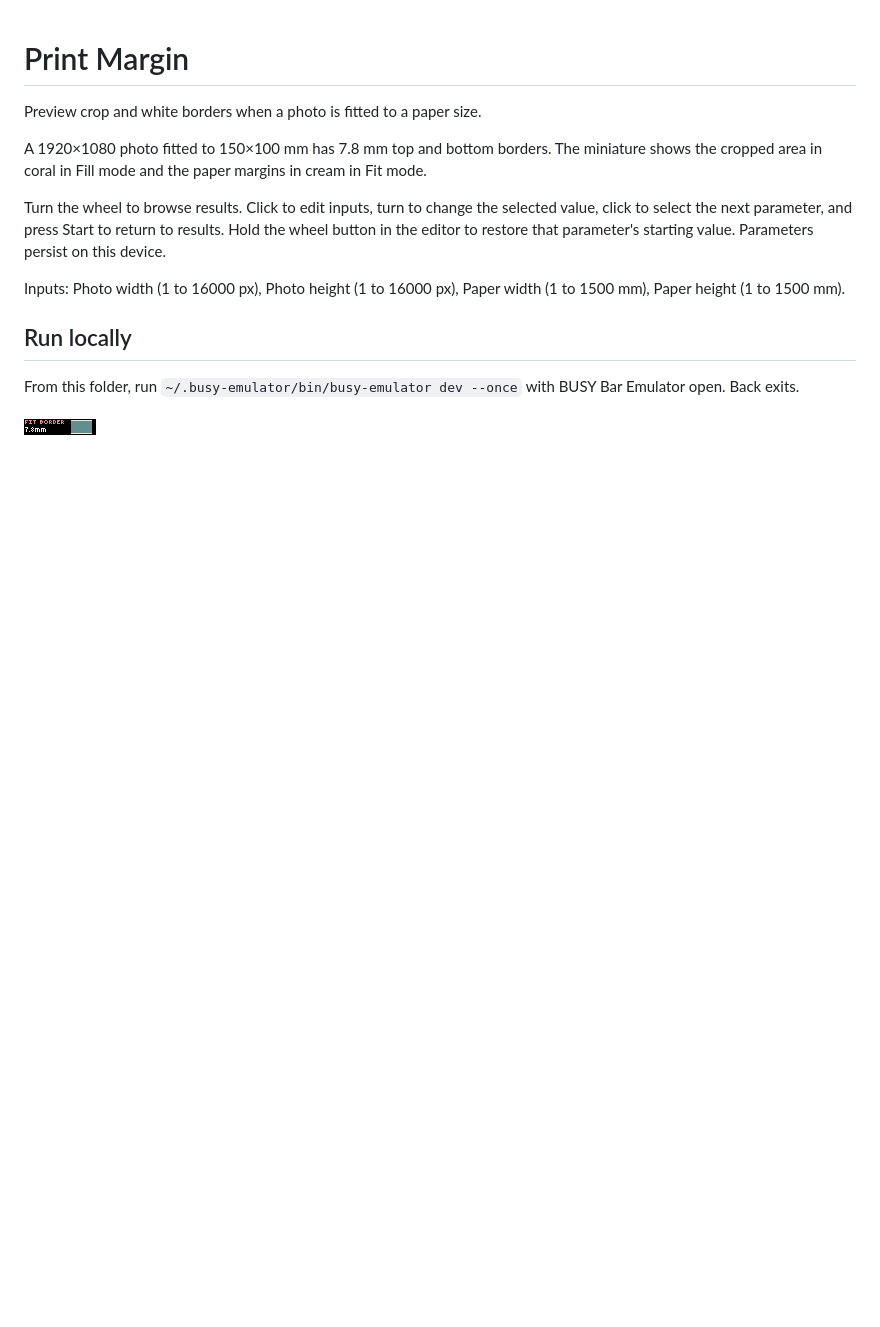
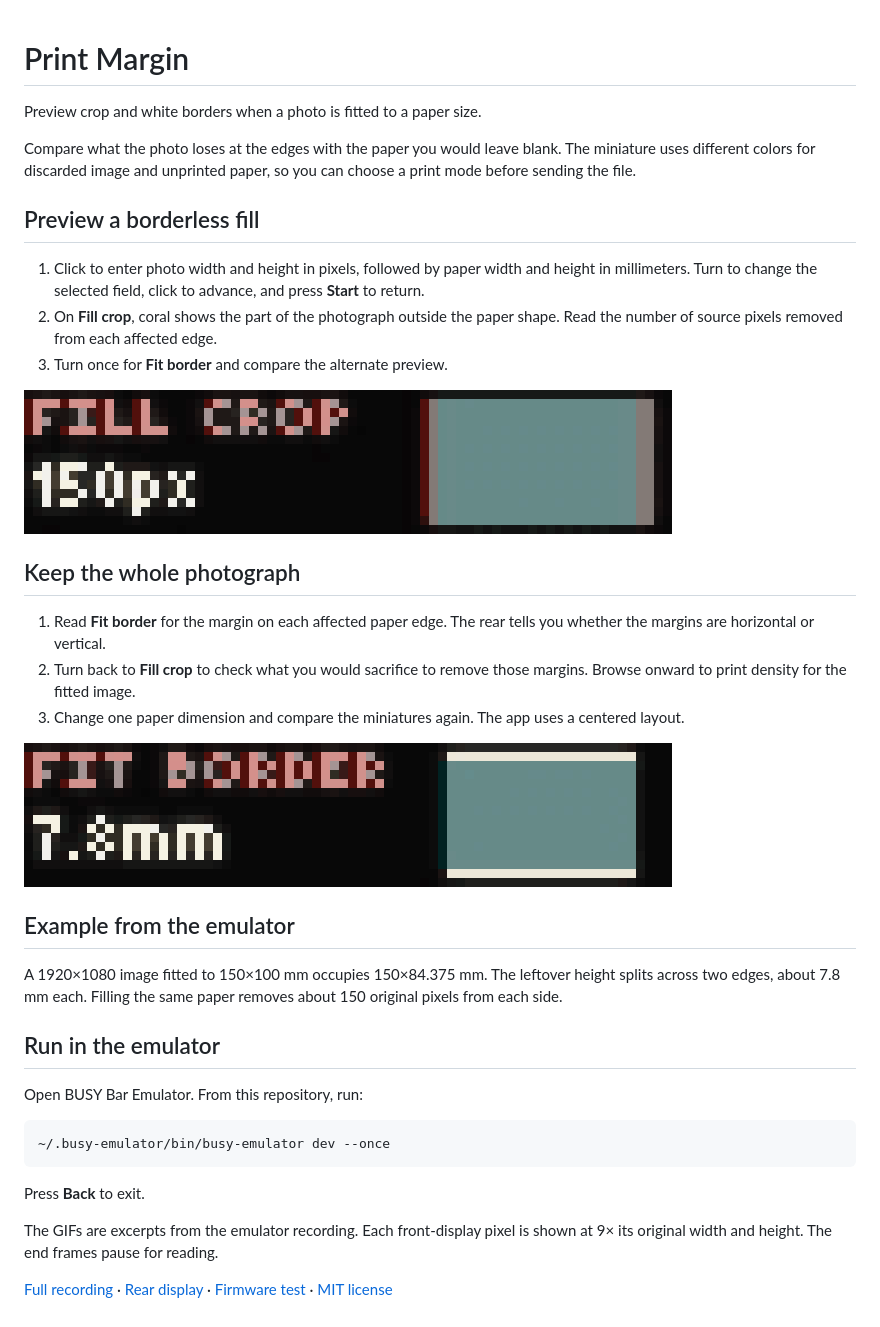
Before and after one commit to ncoooooper/busybar-print-margin, a Markdown page: README.md, the part around the change. GitHub-like rendering; pictures changed too: media/guide/compare-crop-and-fit.gif (added), media/guide/compare-the-paper-margins.gif (added); blank space fills up the shorter version.

Commit message:
Add an illustrated user guide with recorded control sequences

````diff
--- a/README.md
+++ b/README.md
@@ -2,14 +2,38 @@
 
 Preview crop and white borders when a photo is fitted to a paper size.
 
-A 1920×1080 photo fitted to 150×100 mm has 7.8 mm top and bottom borders. The miniature shows the cropped area in coral in Fill mode and the paper margins in cream in Fit mode.
+Compare what the photo loses at the edges with the paper you would leave blank. The miniature uses different colors for discarded image and unprinted paper, so you can choose a print mode before sending the file.
 
-Turn the wheel to browse results. Click to edit inputs, turn to change the selected value, click to select the next parameter, and press Start to return to results. Hold the wheel button in the editor to restore that parameter's starting value. Parameters persist on this device.
+## Preview a borderless fill
 
-Inputs: Photo width (1 to 16000 px), Photo height (1 to 16000 px), Paper width (1 to 1500 mm), Paper height (1 to 1500 mm).
+1. Click to enter photo width and height in pixels, followed by paper width and height in millimeters. Turn to change the selected field, click to advance, and press **Start** to return.
+2. On **Fill crop**, coral shows the part of the photograph outside the paper shape. Read the number of source pixels removed from each affected edge.
+3. Turn once for **Fit border** and compare the alternate preview.
 
-## Run locally
+![A coral crop preview of 150 px changes to a cream border preview of 7.8 mm.](media/guide/compare-crop-and-fit.gif)
 
-From this folder, run `~/.busy-emulator/bin/busy-emulator dev --once` with BUSY Bar Emulator open. Back exits.
+## Keep the whole photograph
 
-![BUSY Bar front display](screenshots/front-1.png)
+1. Read **Fit border** for the margin on each affected paper edge. The rear tells you whether the margins are horizontal or vertical.
+2. Turn back to **Fill crop** to check what you would sacrifice to remove those margins. Browse onward to print density for the fitted image.
+3. Change one paper dimension and compare the miniatures again. The app uses a centered layout.
+
+![The front switches between the coral fill crop and the cream paper margins.](media/guide/compare-the-paper-margins.gif)
+
+## Example from the emulator
+
+A 1920×1080 image fitted to 150×100 mm occupies 150×84.375 mm. The leftover height splits across two edges, about 7.8 mm each. Filling the same paper removes about 150 original pixels from each side.
+
+## Run in the emulator
+
+Open BUSY Bar Emulator. From this repository, run:
+
+```sh
+~/.busy-emulator/bin/busy-emulator dev --once
+```
+
+Press **Back** to exit.
+
+The GIFs are excerpts from the emulator recording. Each front-display pixel is shown at 9× its original width and height. The end frames pause for reading.
+
+[Full recording](media/controls.mp4) · [Rear display](screenshots/back-1.png) · [Firmware test](EMULATOR-QA.md) · [MIT license](LICENSE)
````
